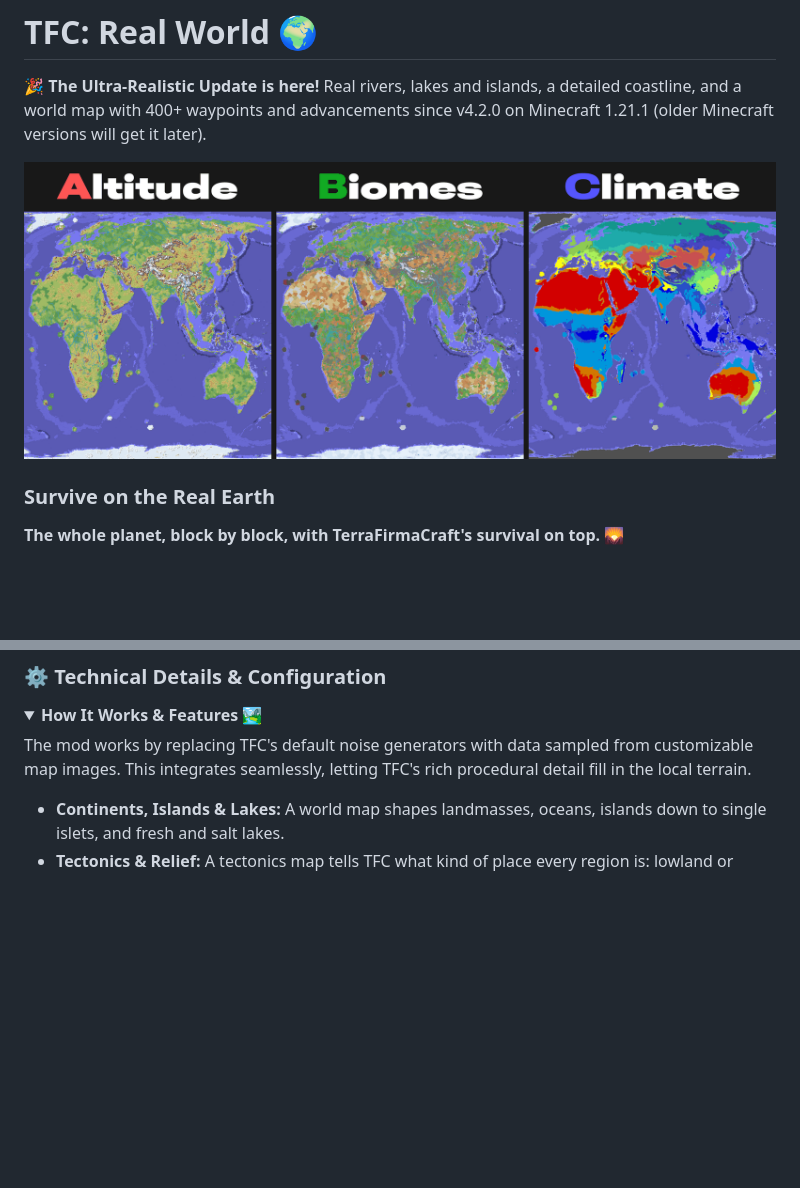
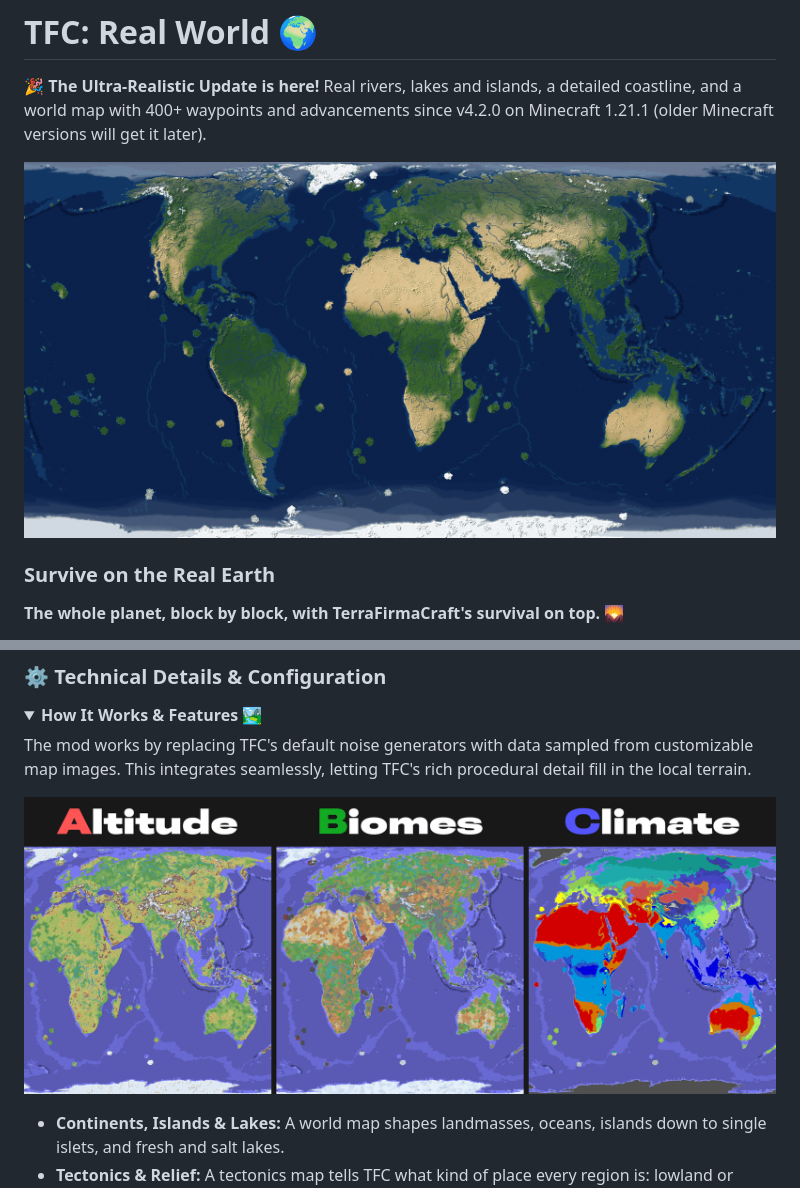
Before and after one commit to yazloysasha/TFC-Real-World, a Markdown page: README.md, 2 parts joined by grey strips. GitHub-like rendering; pictures changed too: public/img/satellite.png (added); folded sections open; blank space fills up the shorter version.

```diff
--- a/README.md
+++ b/README.md
@@ -2,7 +2,7 @@
 
 **🎉 The Ultra-Realistic Update is here!** Real rivers, lakes and islands, a detailed coastline, and a world map with 400+ waypoints and advancements since v4.2.0 on Minecraft 1.21.1 (older Minecraft versions will get it later).
 
-![Earth Maps](public/img/collage.png)
+![The world from above](public/img/satellite.png)
 
 ### Survive on the Real Earth
 
@@ -31,6 +31,8 @@ Sail down the Nile to its delta. Paddle up the Amazon through the rainforest. Cr
 <summary><b>How It Works & Features 🏞️</b></summary>
 
 The mod works by replacing TFC's default noise generators with data sampled from customizable map images. This integrates seamlessly, letting TFC's rich procedural detail fill in the local terrain.
+
+![Altitude, biomes and climate of the generated world](public/img/collage.png)
 
 - **Continents, Islands & Lakes:** A world map shapes landmasses, oceans, islands down to single islets, and fresh and salt lakes.
 - **Tectonics & Relief:** A tectonics map tells TFC what kind of place every region is: lowland or mountain, rift or collision belt, volcanic arc, coral reef sea. TFC then picks the biome itself, so the Himalayas become collisional mountains, East Africa gets rift valleys and fjord coasts get oceanic mountains.
```
Also changed, not shown: public/text/CurseForge.md (+3 -1 lines), public/text/Modrinth.md (+3 -1 lines).
